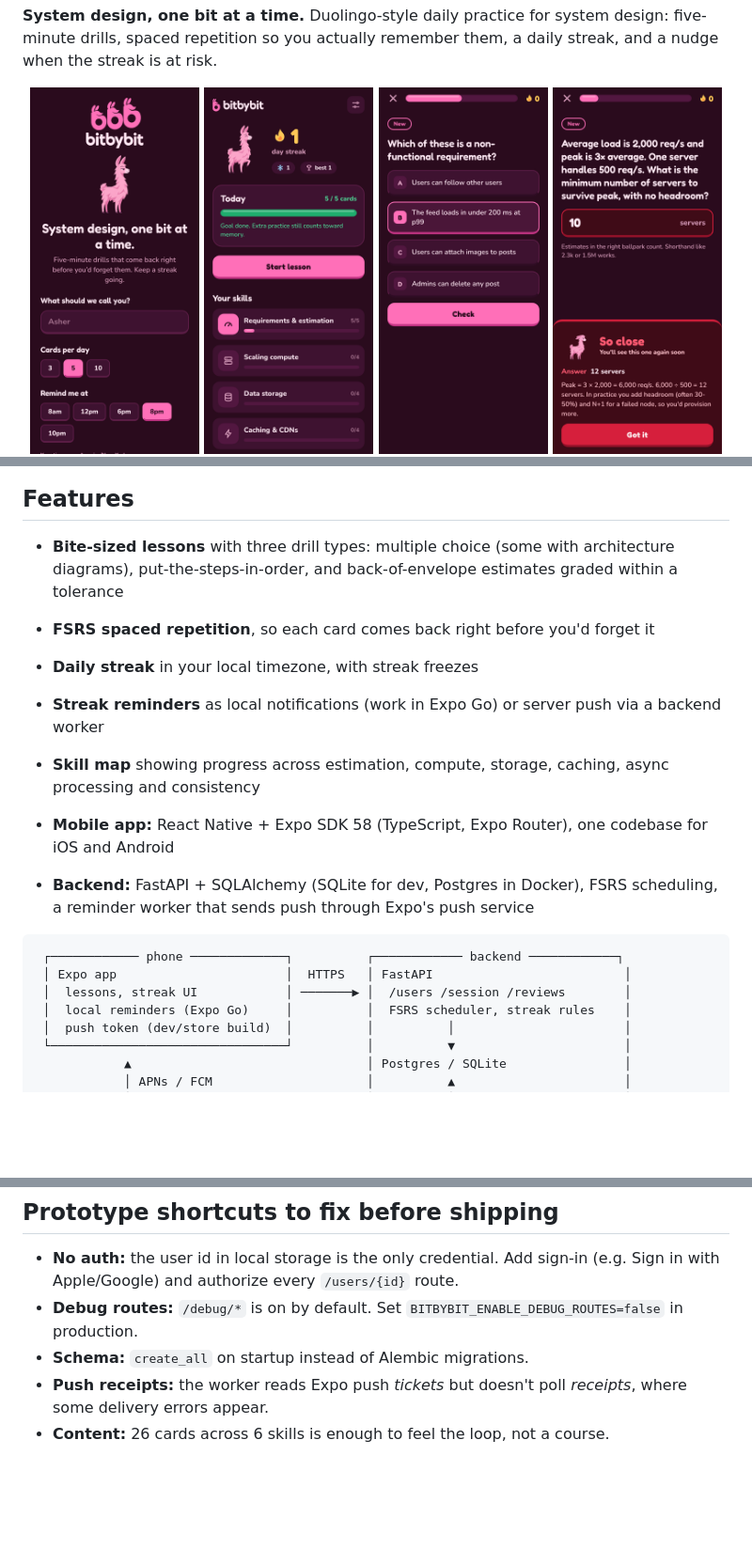
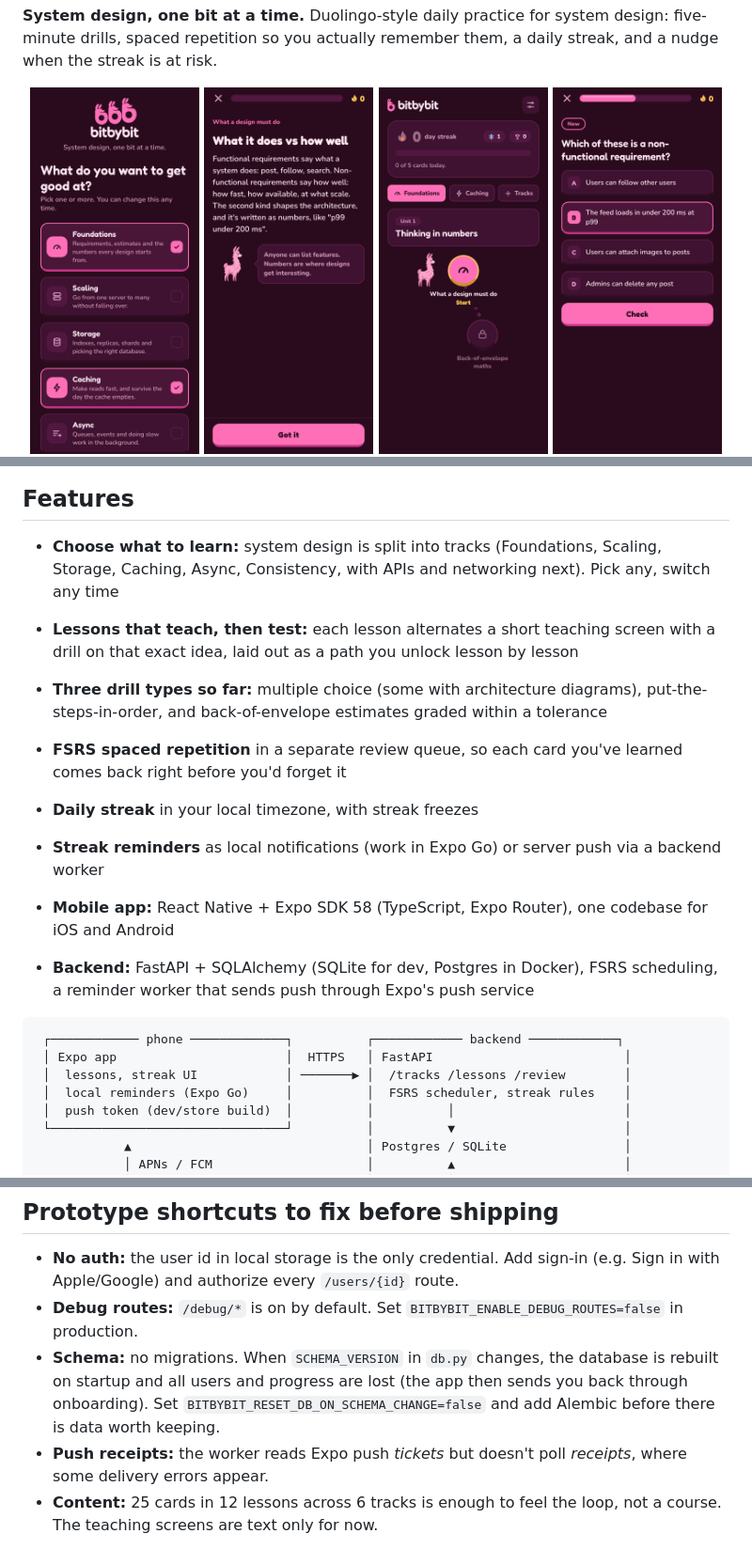
Before and after one commit to farbutnear/bitbybit, a Markdown page: README.md, 3 parts joined by grey strips. Shown at 94% size. Rendered like a GitHub page; pictures changed too: docs/screenshots/home.png, docs/screenshots/onboarding.png, docs/screenshots/teach.png (added); blank space fills up the shorter version.

````diff
--- a/README.md
+++ b/README.md
@@ -8,8 +8,9 @@
 **System design, one bit at a time.** Duolingo-style daily practice for system design: five-minute drills, spaced repetition so you actually remember them, a daily streak, and a nudge when the streak is at risk.
 
 <p align="center">
-  <img src="docs/screenshots/onboarding.png" width="180" alt="Onboarding" />
-  <img src="docs/screenshots/home.png" width="180" alt="Home screen with streak and skill progress" />
+  <img src="docs/screenshots/onboarding.png" width="180" alt="Choosing tracks" />
+  <img src="docs/screenshots/teach.png" width="180" alt="A teaching screen" />
+  <img src="docs/screenshots/home.png" width="180" alt="Home screen with streak and the lesson path" />
   <img src="docs/screenshots/lesson.png" width="180" alt="Multiple-choice question" />
   <img src="docs/screenshots/wrong.png" width="180" alt="Wrong-answer panel" />
   <img src="docs/screenshots/feedback.png" width="180" alt="Right-answer panel with daily goal hit" />
@@ -17,11 +18,12 @@
 
 ## Features
 
-- **Bite-sized lessons** with three drill types: multiple choice (some with architecture diagrams), put-the-steps-in-order, and back-of-envelope estimates graded within a tolerance
-- **FSRS spaced repetition**, so each card comes back right before you'd forget it
+- **Choose what to learn:** system design is split into tracks (Foundations, Scaling, Storage, Caching, Async, Consistency, with APIs and networking next). Pick any, switch any time
+- **Lessons that teach, then test:** each lesson alternates a short teaching screen with a drill on that exact idea, laid out as a path you unlock lesson by lesson
+- **Three drill types so far:** multiple choice (some with architecture diagrams), put-the-steps-in-order, and back-of-envelope estimates graded within a tolerance
+- **FSRS spaced repetition** in a separate review queue, so each card you've learned comes back right before you'd forget it
 - **Daily streak** in your local timezone, with streak freezes
 - **Streak reminders** as local notifications (work in Expo Go) or server push via a backend worker
-- **Skill map** showing progress across estimation, compute, storage, caching, async processing and consistency
 
 - **Mobile app:** React Native + Expo SDK 58 (TypeScript, Expo Router), one codebase for iOS and Android
 - **Backend:** FastAPI + SQLAlchemy (SQLite for dev, Postgres in Docker), FSRS scheduling, a reminder worker that sends push through Expo's push service
@@ -29,7 +31,7 @@
 ```
  ┌──────────── phone ─────────────┐          ┌──────────── backend ────────────┐
  │ Expo app                       │  HTTPS   │ FastAPI                          │
- │  lessons, streak UI            │ ───────▶ │  /users /session /reviews        │
+ │  lessons, streak UI            │ ───────▶ │  /tracks /lessons /review        │
  │  local reminders (Expo Go)     │          │  FSRS scheduler, streak rules    │
  │  push token (dev/store build)  │          │          │                       │
  └────────────────────────────────┘          │          ▼                       │
@@ -181,6 +198,6 @@ Edit `backend/app/content/cards.json` and restart the API; content is upserted o
 
 - **No auth:** the user id in local storage is the only credential. Add sign-in (e.g. Sign in with Apple/Google) and authorize every `/users/{id}` route.
 - **Debug routes:** `/debug/*` is on by default. Set `BITBYBIT_ENABLE_DEBUG_ROUTES=false` in production.
-- **Schema:** `create_all` on startup instead of Alembic migrations.
+- **Schema:** no migrations. When `SCHEMA_VERSION` in `db.py` changes, the database is rebuilt on startup and all users and progress are lost (the app then sends you back through onboarding). Set `BITBYBIT_RESET_DB_ON_SCHEMA_CHANGE=false` and add Alembic before there is data worth keeping.
 - **Push receipts:** the worker reads Expo push *tickets* but doesn't poll *receipts*, where some delivery errors appear.
-- **Content:** 26 cards across 6 skills is enough to feel the loop, not a course.
+- **Content:** 25 cards in 12 lessons across 6 tracks is enough to feel the loop, not a course. The teaching screens are text only for now.
````
Also changed, not shown: other parts of README.md (+24 -9 lines), 10 other files.
